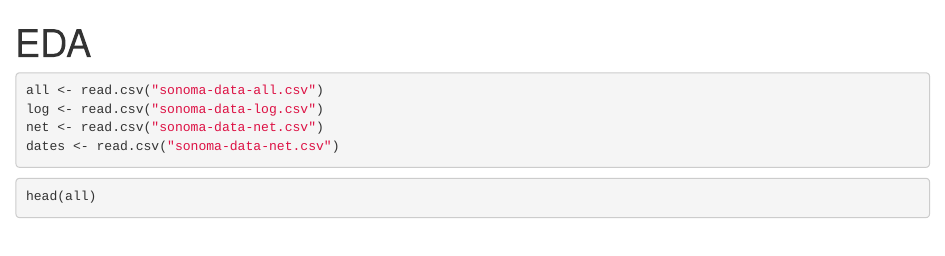
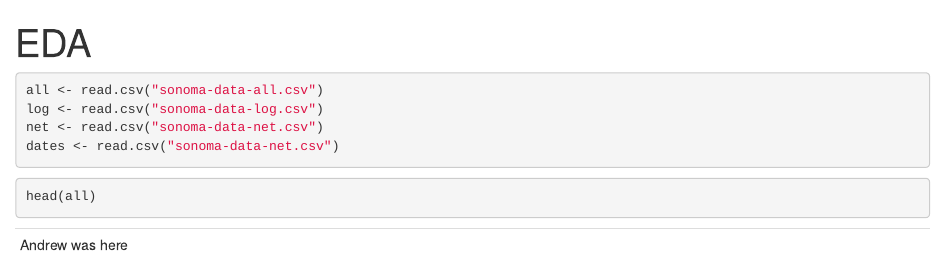
Before and after one commit to dylanlu98/Red-Wood-Project, an R Markdown document (data-cleaning.Rmd): the page in a window 1100 px wide, from its top. Rendered offline with R 4.5, knitr and Pandoc, with nearby package versions; the code chunks are not run, so their results and figures are left out.

Commit message:
added small section

````diff
--- a/data-cleaning.Rmd
+++ b/data-cleaning.Rmd
@@ -20,3 +20,8 @@ dates <- read.csv("sonoma-data-net.csv")
 ```{r}
 head(all)
 ```
+
+
+---
+Andrew was here
+---
````
